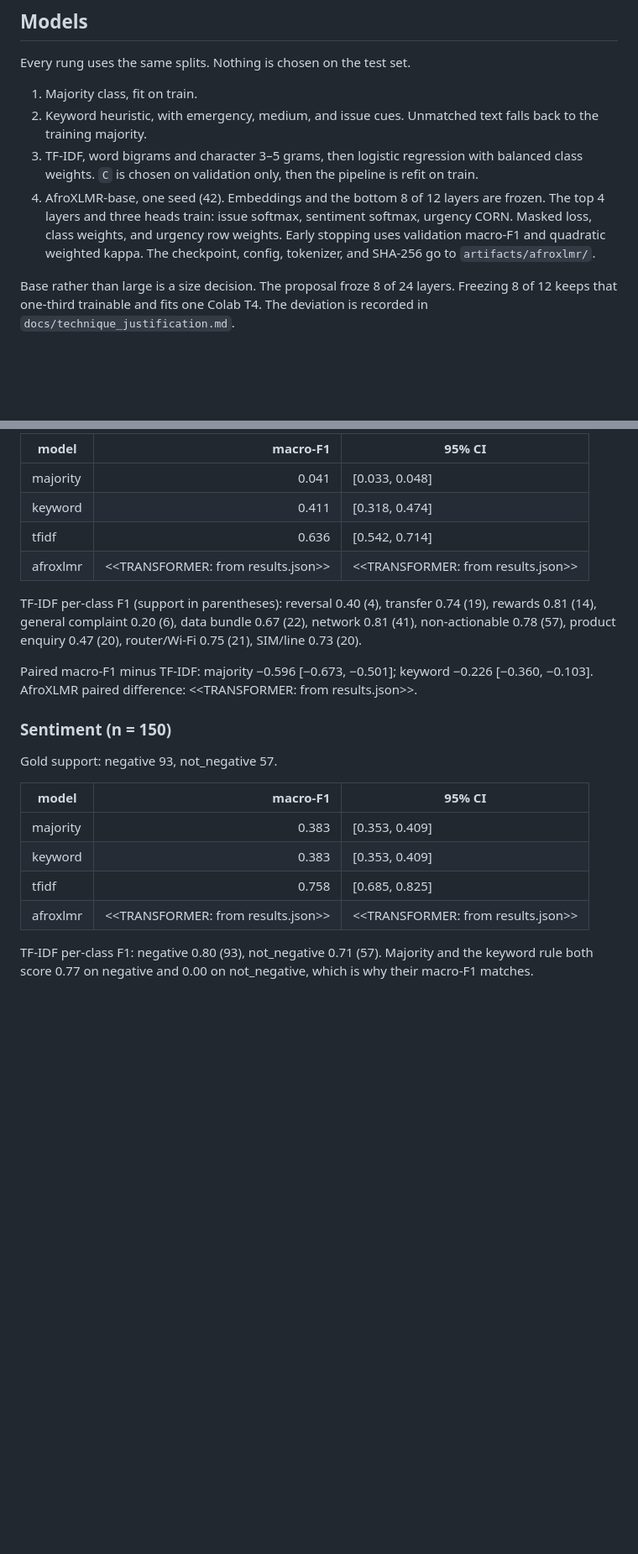
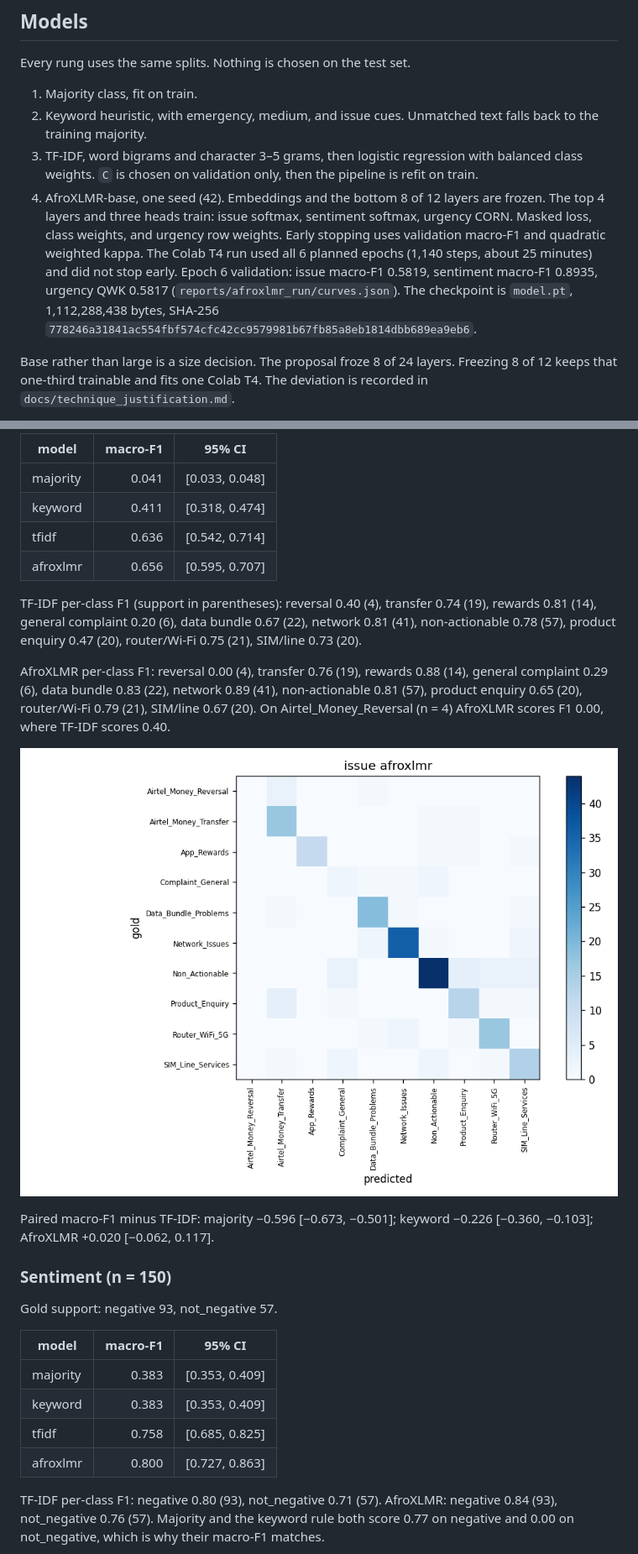
Before and after one commit to ChristopherKiokoStrathmore/-DSA8401---ML-CAPSTONE-PROJECT-, a Markdown page: report/report.md, 2 parts joined by grey strips. Shown at 84% size. Drawn GitHub-style; pictures changed too: reports/figures/issue_afroxlmr.png (added); blank space fills up the shorter version.

```diff
--- a/report/report.md
+++ b/report/report.md
@@ -53,7 +53,7 @@ Every rung uses the same splits. Nothing is chosen on the test set.
 1. Majority class, fit on train.
 2. Keyword heuristic, with emergency, medium, and issue cues. Unmatched text falls back to the training majority.
 3. TF-IDF, word bigrams and character 3–5 grams, then logistic regression with balanced class weights. `C` is chosen on validation only, then the pipeline is refit on train.
-4. AfroXLMR-base, one seed (42). Embeddings and the bottom 8 of 12 layers are frozen. The top 4 layers and three heads train: issue softmax, sentiment softmax, urgency CORN. Masked loss, class weights, and urgency row weights. Early stopping uses validation macro-F1 and quadratic weighted kappa. The checkpoint, config, tokenizer, and SHA-256 go to `artifacts/afroxlmr/`.
+4. AfroXLMR-base, one seed (42). Embeddings and the bottom 8 of 12 layers are frozen. The top 4 layers and three heads train: issue softmax, sentiment softmax, urgency CORN. Masked loss, class weights, and urgency row weights. Early stopping uses validation macro-F1 and quadratic weighted kappa. The Colab T4 run used all 6 planned epochs (1,140 steps, about 25 minutes) and did not stop early. Epoch 6 validation: issue macro-F1 0.5819, sentiment macro-F1 0.8935, urgency QWK 0.5817 (`reports/afroxlmr_run/curves.json`). The checkpoint is `model.pt`, 1,112,288,438 bytes, SHA-256 `778246a31841ac554fbf574cfc42cc9579981b67fb85a8eb1814dbb689ea9eb6`.
 
 Base rather than large is a size decision. The proposal froze 8 of 24 layers. Freezing 8 of 12 keeps that one-third trainable and fits one Colab T4. The deviation is recorded in `docs/technique_justification.md`.
 
@@ -85,11 +89,15 @@ Gold support: Airtel_Money_Reversal 4, Airtel_Money_Transfer 19, App_Rewards 14,
 | majority | 0.041 | [0.033, 0.048] |
 | keyword | 0.411 | [0.318, 0.474] |
 | tfidf | 0.636 | [0.542, 0.714] |
-| afroxlmr | <<TRANSFORMER: from results.json>> | <<TRANSFORMER: from results.json>> |
+| afroxlmr | 0.656 | [0.595, 0.707] |
 
 TF-IDF per-class F1 (support in parentheses): reversal 0.40 (4), transfer 0.74 (19), rewards 0.81 (14), general complaint 0.20 (6), data bundle 0.67 (22), network 0.81 (41), non-actionable 0.78 (57), product enquiry 0.47 (20), router/Wi-Fi 0.75 (21), SIM/line 0.73 (20).
 
-Paired macro-F1 minus TF-IDF: majority −0.596 [−0.673, −0.501]; keyword −0.226 [−0.360, −0.103]. AfroXLMR paired difference: <<TRANSFORMER: from results.json>>.
+AfroXLMR per-class F1: reversal 0.00 (4), transfer 0.76 (19), rewards 0.88 (14), general complaint 0.29 (6), data bundle 0.83 (22), network 0.89 (41), non-actionable 0.81 (57), product enquiry 0.65 (20), router/Wi-Fi 0.79 (21), SIM/line 0.67 (20). On Airtel_Money_Reversal (n = 4) AfroXLMR scores F1 0.00, where TF-IDF scores 0.40.
+
+![Issue confusion matrix, AfroXLMR](../reports/figures/issue_afroxlmr.png)
+
+Paired macro-F1 minus TF-IDF: majority −0.596 [−0.673, −0.501]; keyword −0.226 [−0.360, −0.103]; AfroXLMR +0.020 [−0.062, 0.117].
 
 ### Sentiment (n = 150)
 
@@ -100,7 +108,7 @@ Gold support: negative 93, not_negative 57.
 | majority | 0.383 | [0.353, 0.409] |
 | keyword | 0.383 | [0.353, 0.409] |
 | tfidf | 0.758 | [0.685, 0.825] |
-| afroxlmr | <<TRANSFORMER: from results.json>> | <<TRANSFORMER: from results.json>> |
+| afroxlmr | 0.800 | [0.727, 0.863] |
 
-TF-IDF per-class F1: negative 0.80 (93), not_negative 0.71 (57). Majority and the keyword rule both score 0.77 on negative and 0.00 on not_negative, which is why their macro-F1 matches.
+TF-IDF per-class F1: negative 0.80 (93), not_negative 0.71 (57). AfroXLMR: negative 0.84 (93), not_negative 0.76 (57). Majority and the keyword rule both score 0.77 on negative and 0.00 on not_negative, which is why their macro-F1 matches.
 
```
Also changed, not shown: other parts of report/report.md (+19 -9 lines), AI_USE.md (+1 -1 lines), README.md (+30 -6 lines), reports/results.md (added, +123 -0 lines), reports/figures/learning_curves.png (added), reports/figures/sentiment_afroxlmr.png (added), reports/figures/urgency_afroxlmr.png (added), 9 other files.
